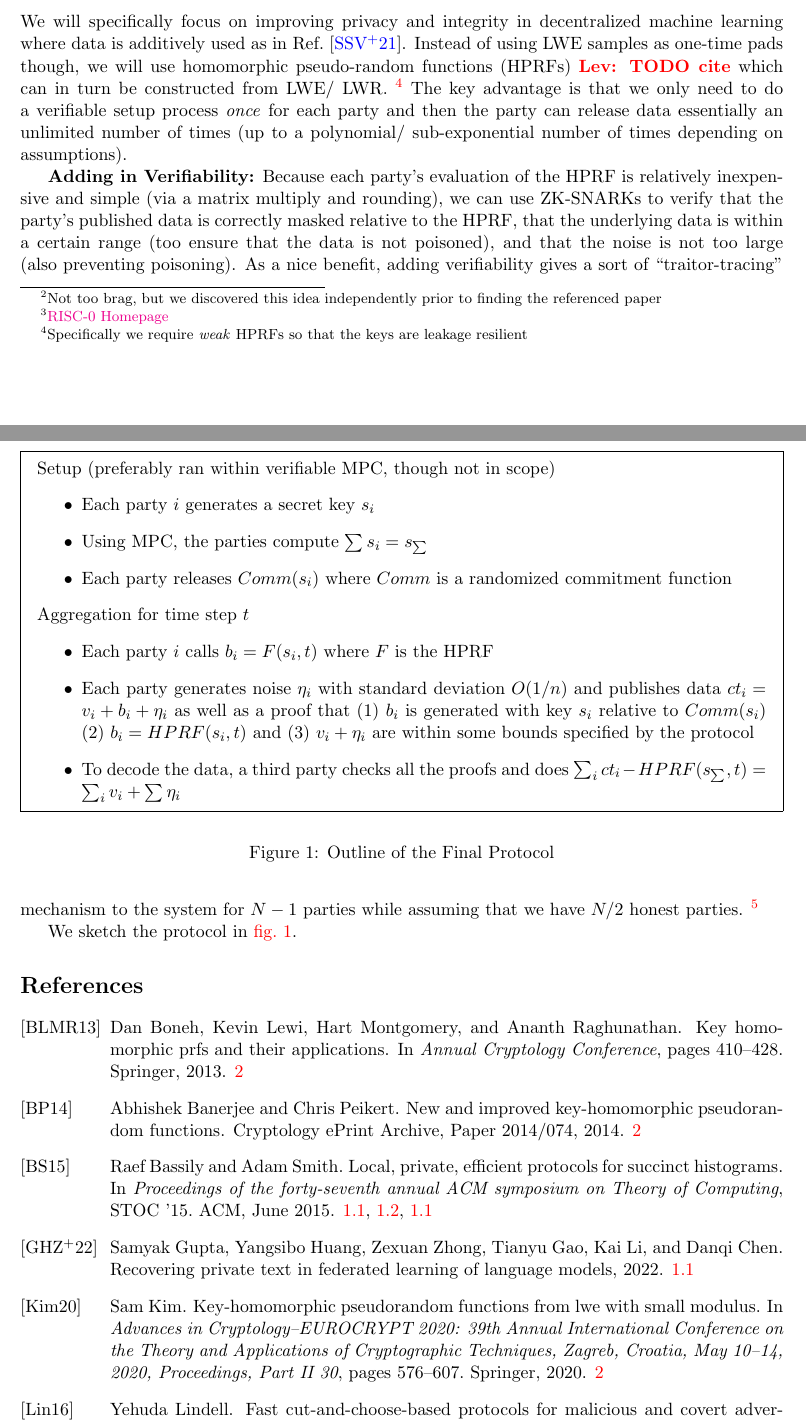
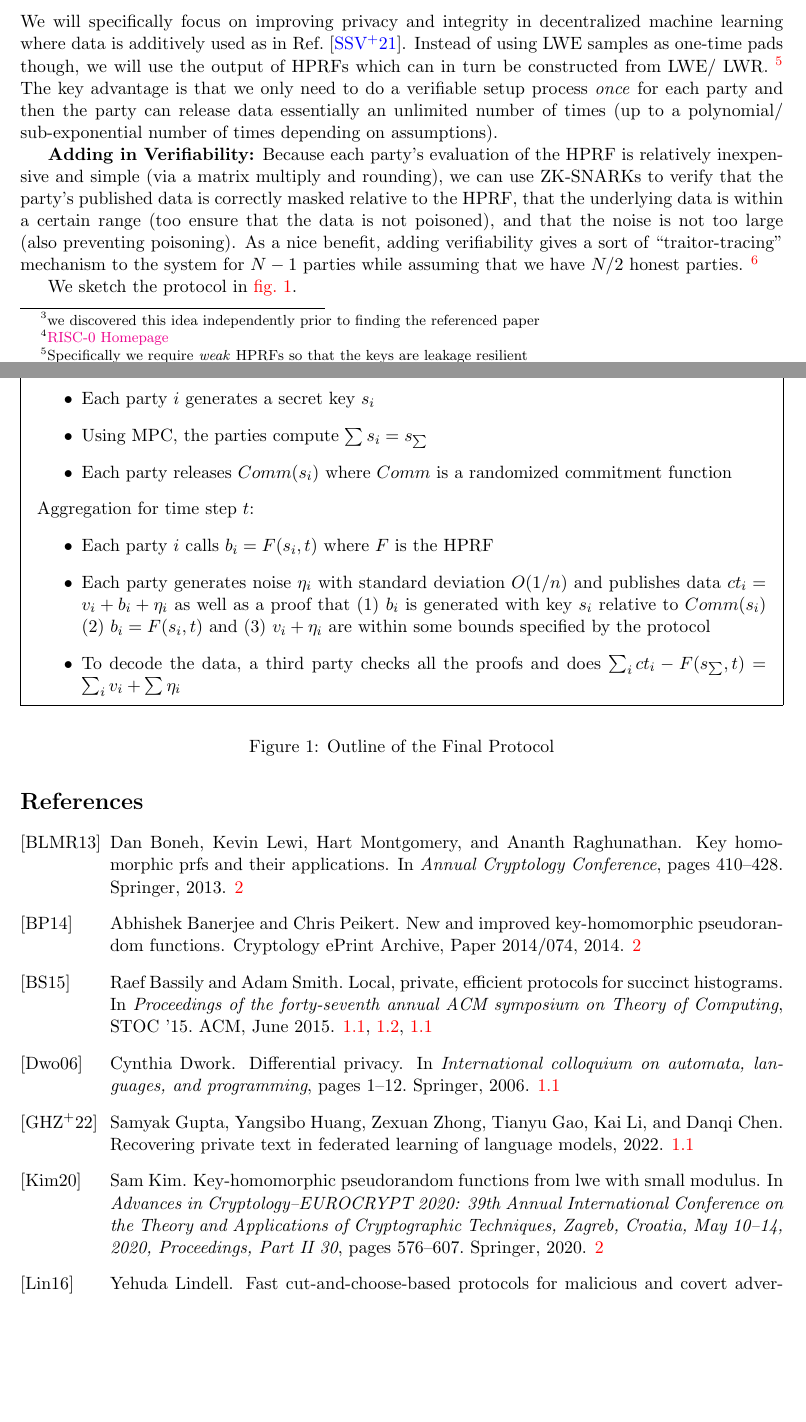
Before and after one commit to Lev-Stambler/CoN-Diff, a LaTeX document (Main.tex, which reads bib/ref.bib): two parts of pages 3 and 4 of 5, joined at a grey line, cut so that both start at the same text, the shorter picture padded with empty space. Compiled offline with pdfLaTeX.

Commit message:
clean up a bit

```diff
--- a/Main.tex
+++ b/Main.tex
@@ -124,7 +124,7 @@ Moreover, practical implementations require a lot of interaction between the par
 
 \subsubsection*{Combining MPC, LWE, and Differential Privacy}
 Ref.~\cite{stevens2021efficientdifferentiallyprivatesecure} introduced the idea of combining Learning with Error (LWE) with differential privacy for aggregation.
-\footnote{Not too brag, but we discovered this idea independently prior to finding the referenced paper}
+\footnote{we discovered this idea independently prior to finding the referenced paper}
 The key idea is to use an LWE sample for each party $i$, $b_i = A \cdot s_i + e_i$ where $s_i$ is secret and $e_i$ is private noise, to mask each users' data.
 Then, using MPC or a similar protocol, the users can publish $s_{\sum} = \sum s_i$ which can then be used to compute an approximation of the aggregated one-time pads via $A \cdot s_{\sum} \approx \sum b_i = \sum A \cdot s_i + \sum e_i$.
 
@@ -148,7 +148,7 @@ Generally, HPRFs are constructed from Learning with Rounding (LWR) which is a va
 
 \subsubsection*{Proposed Solution}
 We will specifically focus on improving privacy and integrity in decentralized machine learning where data is additively used as in Ref.~\cite{stevens2021efficientdifferentiallyprivatesecure}.
-Instead of using LWE samples as one-time pads though, we will use homomorphic pseudo-random functions (HPRFs) \lev{TODO cite} which can in turn be constructed from LWE/ LWR.
+Instead of using LWE samples as one-time pads though, we will use the output of HPRFs which can in turn be constructed from LWE/ LWR.
 \footnote{Specifically we require \emph{weak} HPRFs so that the keys are leakage resilient}
 The key advantage is that we only need to do a verifiable setup process \emph{once} for each party and then the party can release data essentially an unlimited number of times (up to a polynomial/ sub-exponential number of times depending on assumptions).
 
@@ -161,15 +161,15 @@ We sketch the protocol in \cref{fig:prot}.
 
 \begin{figure}
 	\begin{mdframed}
-		Setup (preferably ran within verifiable MPC, though not in scope) \begin{itemize}
+		Setup: \begin{itemize}
 			\item Each party $i$ generates a secret key $s_i$
 			\item Using MPC, the parties compute $\sum s_i = s_{\sum}$
 			\item Each party releases $Comm(s_i)$ where $Comm$ is a randomized commitment function
 		\end{itemize}
-		Aggregation for time step $t$ \begin{itemize}
+		Aggregation for time step $t$: \begin{itemize}
 			\item Each party $i$ calls $b_i = F(s_i, t)$  where $F$ is the HPRF
-			\item Each party generates noise $\eta_i$ with standard deviation $O(1/n)$ and publishes data $ct_i = v_i + b_i + \eta_i$ as well as a proof that (1) $b_i$ is generated with key $s_i$ relative to $Comm(s_i)$ (2) $b_i = HPRF(s_i, t)$ and (3) $v_i + \eta_i$ are within some bounds specified by the protocol
-			\item To decode the data, a third party checks all the proofs and does $\sum_i ct_i - HPRF(s_{\sum}, t) = \sum_i v_i + \sum \eta_i$
+			\item Each party generates noise $\eta_i$ with standard deviation $O(1/n)$ and publishes data $ct_i = v_i + b_i + \eta_i$ as well as a proof that (1) $b_i$ is generated with key $s_i$ relative to $Comm(s_i)$ (2) $b_i = F(s_i, t)$ and (3) $v_i + \eta_i$ are within some bounds specified by the protocol
+			\item To decode the data, a third party checks all the proofs and does $\sum_i ct_i - F(s_{\sum}, t) = \sum_i v_i + \sum \eta_i$
 		\end{itemize}
 	\end{mdframed}
 	\caption{Outline of the Final Protocol}
--- a/bib/ref.bib
+++ b/bib/ref.bib
@@ -128,3 +128,8 @@
       primaryClass={cs.CL},
       url={https://arxiv.org/abs/2205.08514},
 }
+
+@inproceedings{dwork2006differential,
+  title={Differential privacy},
+  author={Dwork, Cynthia},
+  booktitle={International colloquium on automata, languages, and programming},
```
Also changed, not shown: Main.tex (4 more changed lines), bib/ref.bib (6 more changed lines).
